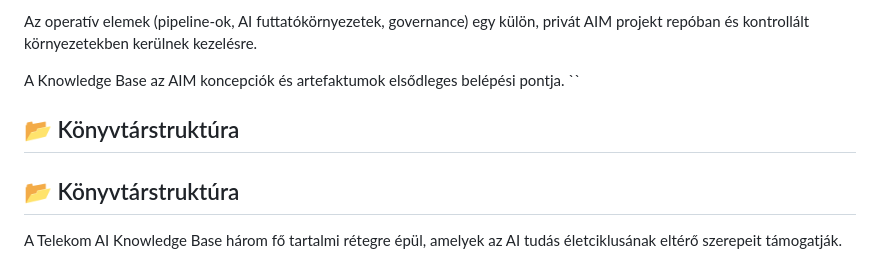
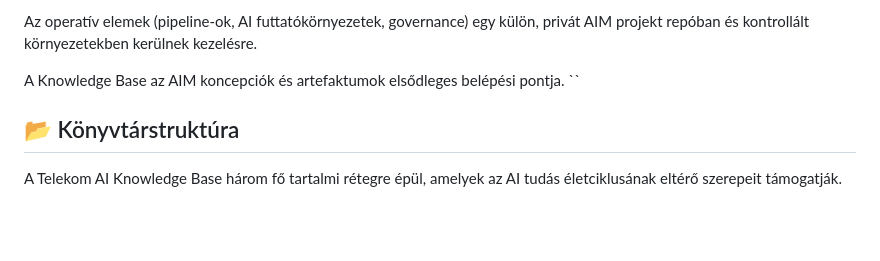
Before and after one commit to rgt0/Telekom-AI-Knowledge-Base, a Markdown page: README.md, the part around the change. Drawn GitHub-style; blank space fills up the shorter version.

Commit message:
Fix formatting of library structure section in README

```diff
--- a/README.md
+++ b/README.md
@@ -52,7 +52,6 @@ kerülnek kezelésre.
 A Knowledge Base az AIM koncepciók és artefaktumok
 elsődleges belépési pontja.
 ``
-## 📂 Könyvtárstruktúra
 
 ## 📂 Könyvtárstruktúra
 
```
